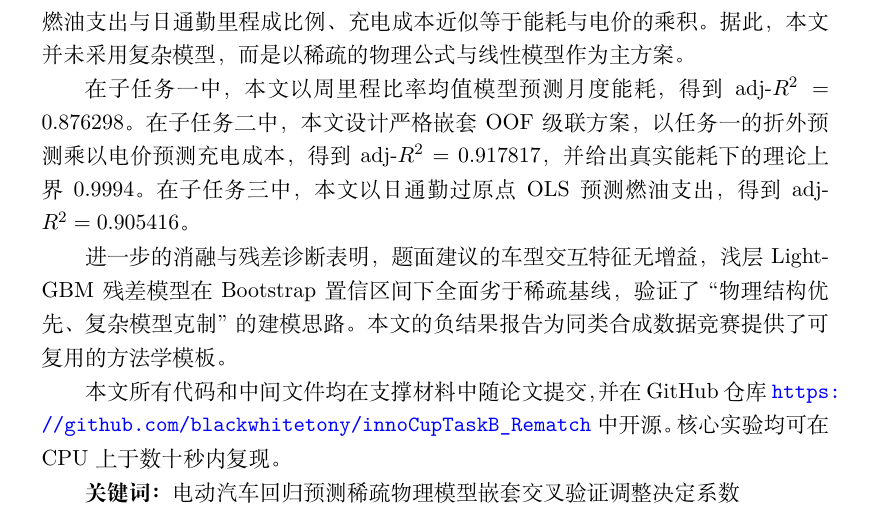
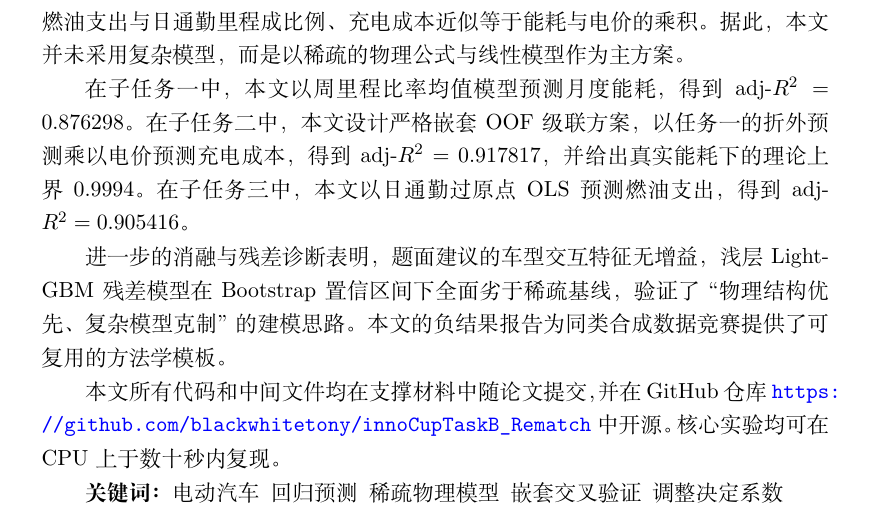
Before and after one commit to blackwhitetony/innoCupTaskB_Rematch, a LaTeX document (paper/main.tex, which reads paper/chapters/00_abstract.tex): part of page 1 of 20, cut so that both start at the same text. Compiled offline with XeLaTeX.

Commit message:
摘要关键词之间增加空格分隔

```diff
--- a/paper/chapters/00_abstract.tex
+++ b/paper/chapters/00_abstract.tex
@@ -9,5 +9,5 @@
 
 本文所有代码和中间文件均在支撑材料中随论文提交，并在 GitHub 仓库 \url{https://github.com/blackwhitetony/innoCupTaskB_Rematch} 中开源。核心实验均可在 CPU 上于数十秒内复现。
 
-\textbf{关键词：}电动汽车 回归预测 稀疏物理模型 嵌套交叉验证 调整决定系数
+\textbf{关键词：}电动汽车\enspace 回归预测\enspace 稀疏物理模型\enspace 嵌套交叉验证\enspace 调整决定系数
 \end{abstract}
```
